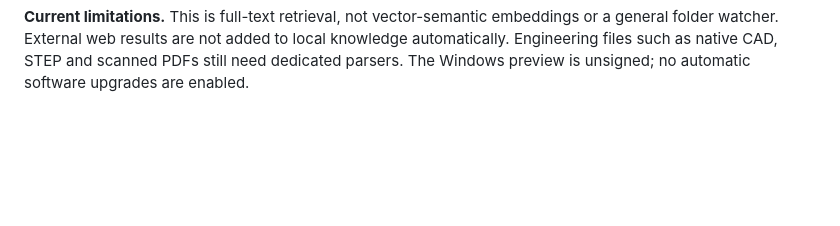
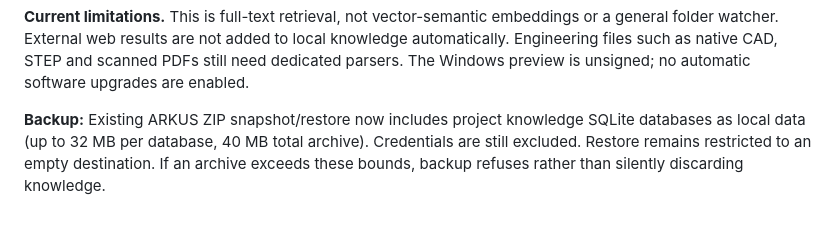
Before and after one commit to vyndivybes/ARKUS, a Markdown page: README.md, the part around the change. GitHub-like rendering; blank space fills up the shorter version.

Commit message:
docs/refine: packaged PDF availability, knowledge backup and better FTS query precision

```diff
--- a/README.md
+++ b/README.md
@@ -185,3 +185,5 @@ These features remain opt-in. Full ADA V2 parity—including autonomous web acti
 Settings → Local MCP tools discovers only server-advertised `readOnlyHint:true` tools that are explicitly allowlisted; the user must approve each invocation with displayed JSON parameters. Remote URLs, redirects, STDIO processes, unapproved/write tools and automatic model-chosen execution are not supported. MCP response transport supports bounded JSON only, not streaming SSE, remote OAuth or unrestricted agents. For tools with side effects despite `readOnlyHint`, do not approve the server until you trust its implementation. This is a controlled MCP client subset, **not** the general Claude Desktop plugin ecosystem.
 
 **Current limitations.** This is full-text retrieval, not vector-semantic embeddings or a general folder watcher. External web results are not added to local knowledge automatically. Engineering files such as native CAD, STEP and scanned PDFs still need dedicated parsers. The Windows preview is unsigned; no automatic software upgrades are enabled.
+
+**Backup:** Existing ARKUS ZIP snapshot/restore now includes project knowledge SQLite databases as local data (up to 32 MB per database, 40 MB total archive). Credentials are still excluded. Restore remains restricted to an empty destination. If an archive exceeds these bounds, backup refuses rather than silently discarding knowledge.
```
